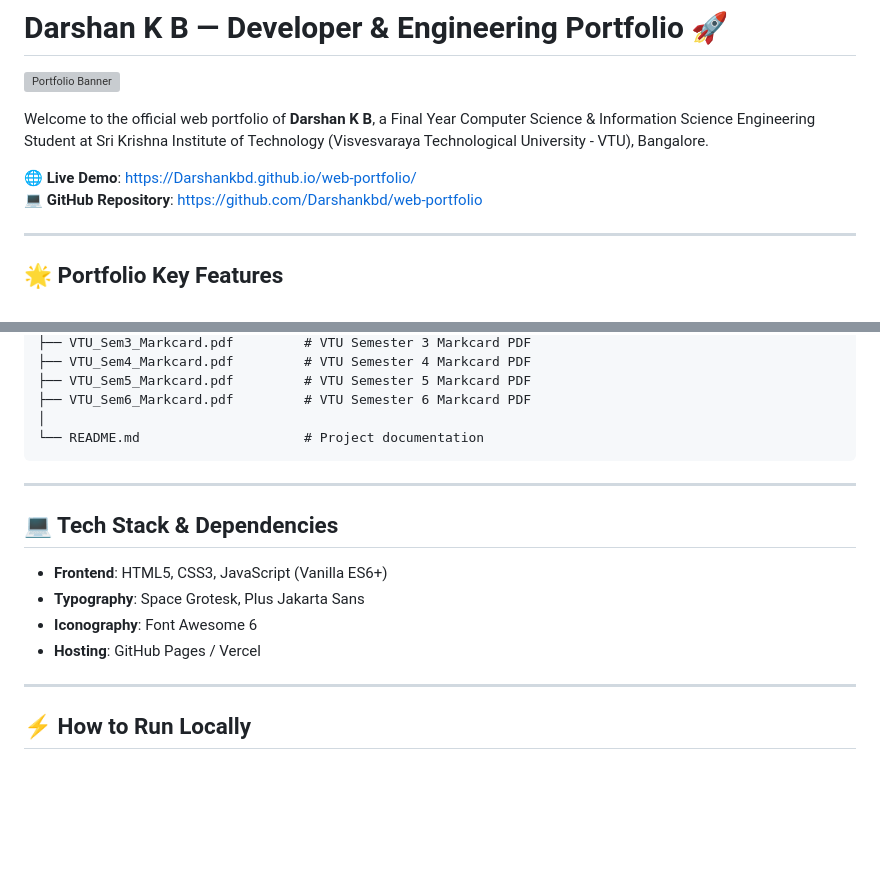
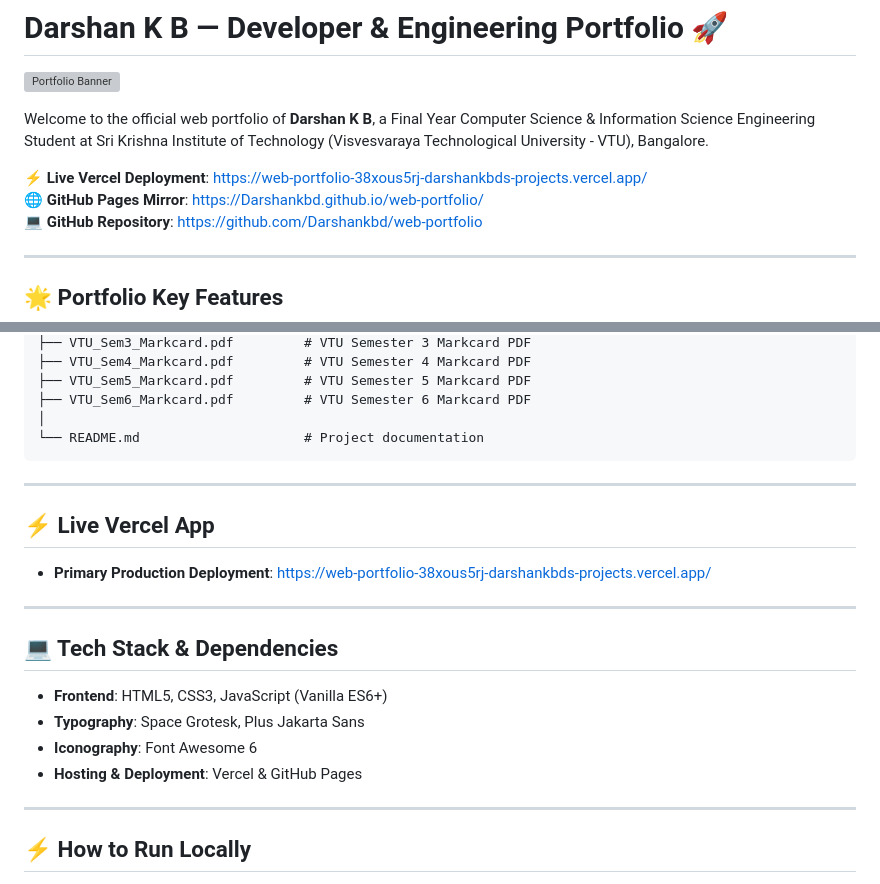
Before and after one commit to Darshankbd/web-portfolio, a Markdown page: README.md, 2 parts joined by grey strips. Rendered like a GitHub page; blank space fills up the shorter version; grey boxes are pictures that could not be loaded.

Commit message:
Add live Vercel deployment URL to README

```diff
--- a/README.md
+++ b/README.md
@@ -4,7 +4,8 @@
 
 Welcome to the official web portfolio of **Darshan K B**, a Final Year Computer Science & Information Science Engineering Student at Sri Krishna Institute of Technology (Visvesvaraya Technological University - VTU), Bangalore.
 
-🌐 **Live Demo**: [https://Darshankbd.github.io/web-portfolio/](https://Darshankbd.github.io/web-portfolio/)
+⚡ **Live Vercel Deployment**: [https://web-portfolio-38xous5rj-darshankbds-projects.vercel.app/](https://web-portfolio-38xous5rj-darshankbds-projects.vercel.app/)
+🌐 **GitHub Pages Mirror**: [https://Darshankbd.github.io/web-portfolio/](https://Darshankbd.github.io/web-portfolio/)
 💻 **GitHub Repository**: [https://github.com/Darshankbd/web-portfolio](https://github.com/Darshankbd/web-portfolio)
 
 ---
@@ -59,12 +60,18 @@ web-portfolio/
 
 ---
 
+## ⚡ Live Vercel App
+
+- **Primary Production Deployment**: [https://web-portfolio-38xous5rj-darshankbds-projects.vercel.app/](https://web-portfolio-38xous5rj-darshankbds-projects.vercel.app/)
+
+---
+
 ## 💻 Tech Stack & Dependencies
 
 - **Frontend**: HTML5, CSS3, JavaScript (Vanilla ES6+)
 - **Typography**: Space Grotesk, Plus Jakarta Sans
 - **Iconography**: Font Awesome 6
-- **Hosting**: GitHub Pages / Vercel
+- **Hosting & Deployment**: Vercel & GitHub Pages
 
 ---
 
```
